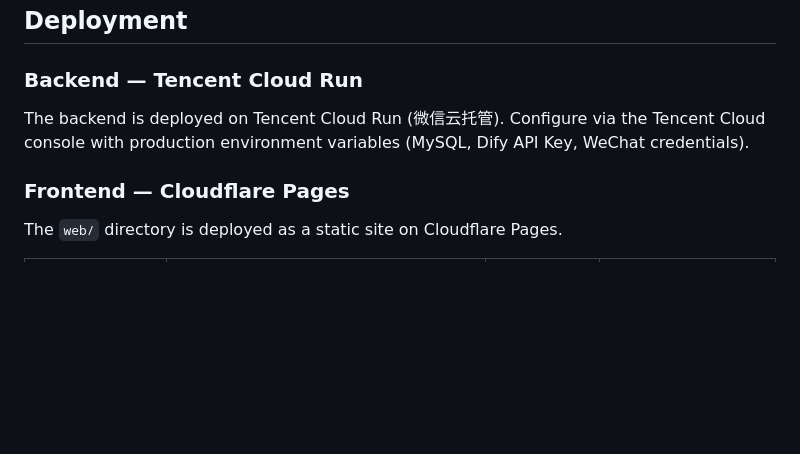
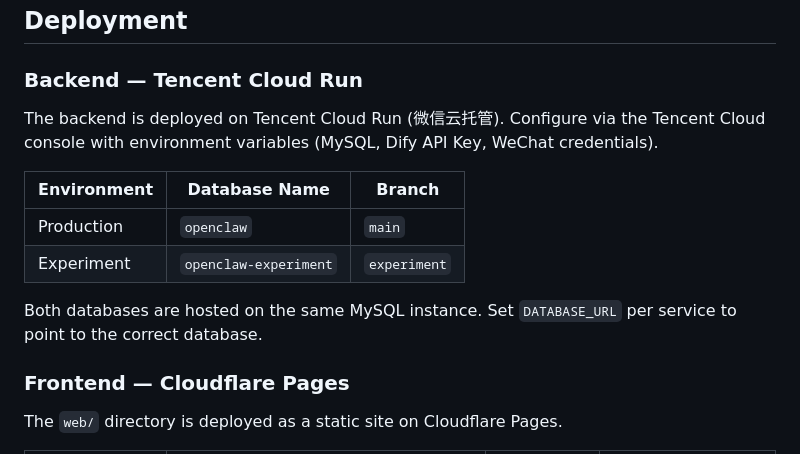
Before and after one commit to zrjaa1/openclaw-assistant, a Markdown page: README.md, the part around the change. GitHub-like rendering; blank space fills up the shorter version.

Commit message:
Update with different database names

```diff
--- a/README.md
+++ b/README.md
@@ -127,7 +127,14 @@ All 58 tests run without external services (Dify/WeChat APIs are mocked).
 
 ### Backend — Tencent Cloud Run
 
-The backend is deployed on Tencent Cloud Run (微信云托管). Configure via the Tencent Cloud console with production environment variables (MySQL, Dify API Key, WeChat credentials).
+The backend is deployed on Tencent Cloud Run (微信云托管). Configure via the Tencent Cloud console with environment variables (MySQL, Dify API Key, WeChat credentials).
+
+| Environment | Database Name | Branch |
+|-------------|----------|--------|
+| Production  | `openclaw` | `main` |
+| Experiment  | `openclaw-experiment` | `experiment` |
+
+Both databases are hosted on the same MySQL instance. Set `DATABASE_URL` per service to point to the correct database.
 
 ### Frontend — Cloudflare Pages
 
```
